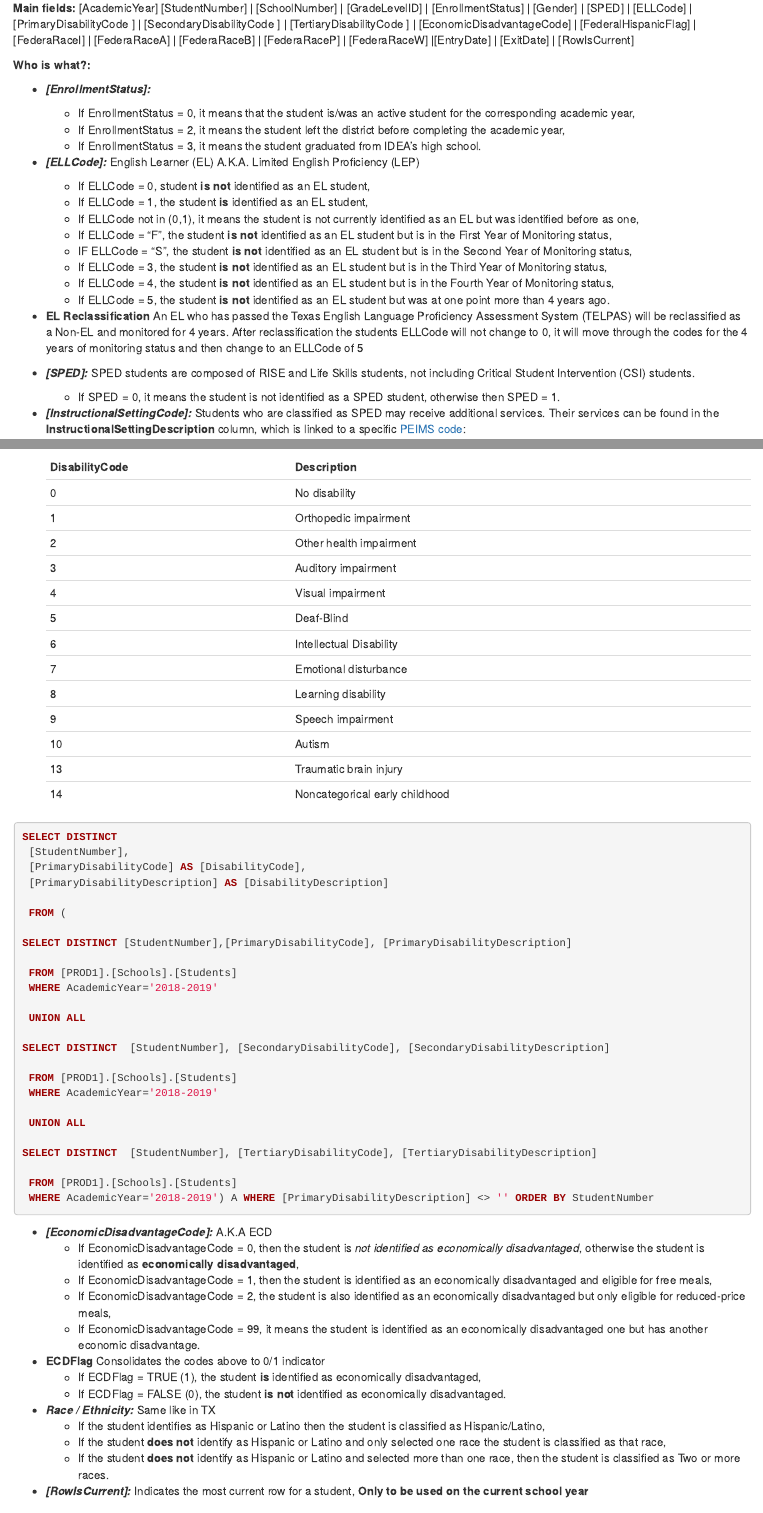
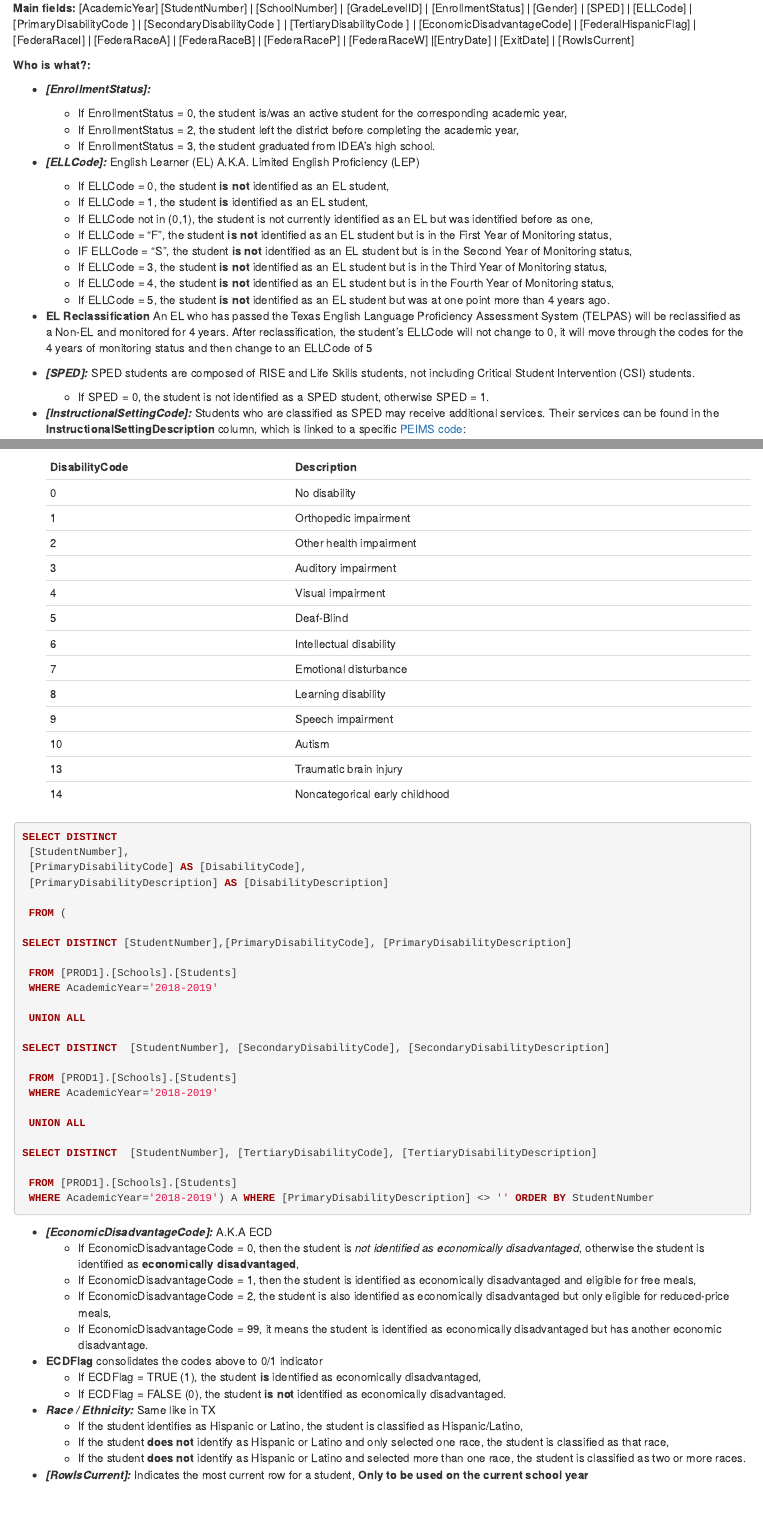
Before and after one commit to idea-analytics/r_and_a_manual, an R Markdown document (04-Tables-Measures-and-Metrics.Rmd): the page in a window 1100 px wide, from 260 px down, and a second part further down, joined at a grey line. Rendered offline with R 4.5, knitr and Pandoc, with nearby package versions; drawn as R Markdown's standard HTML page in place of the format the file asks for.

Commit message:
typos, grammar edits

```diff
--- a/04-Tables-Measures-and-Metrics.Rmd
+++ b/04-Tables-Measures-and-Metrics.Rmd
@@ -15,24 +15,24 @@ We use this table to know to what subpopulation a student belongs to. Also, we c
 **Who is what?:**
 
 * **_[EnrollmentStatus]:_**
-  + If EnrollmentStatus = 0, it means that the student is/was an active student for the corresponding academic year,
-  + If EnrollmentStatus = 2, it means the student left the district before completing the academic year,
-  + If EnrollmentStatus = 3, it means the student graduated from IDEA's high school.
+  + If EnrollmentStatus = 0, the student is/was an active student for the corresponding academic year,
+  + If EnrollmentStatus = 2, the student left the district before completing the academic year,
+  + If EnrollmentStatus = 3, the student graduated from IDEA's high school.
 
 * **_[ELLCode]:_** English Learner (EL) A.K.A. Limited English Proficiency (LEP)
-  + If ELLCode = 0, student **is not** identified as an EL student,
+  + If ELLCode = 0, the student **is not** identified as an EL student,
   + If ELLCode = 1, the student **is** identified as an EL student,
-  + If ELLCode not in (0,1), it means the student is not currently identified as an EL but was identified before as one,
+  + If ELLCode not in (0,1), the student is not currently identified as an EL but was identified before as one,
   + If ELLCode = "F", the student **is not** identified as an EL student but is in the First Year of Monitoring status,
   + IF ELLCode = "S", the student **is not** identified as an EL student but is in the Second Year of Monitoring status,
   + If ELLCode = 3, the student **is not** identified as an EL student but is in the Third Year of Monitoring status,
   + If ELLCode = 4, the student **is not** identified as an EL student but is in the Fourth Year of Monitoring status,
   + If ELLCode = 5, the student **is not** identified as an EL student but was at one point more than 4 years ago.
 
-* **EL Reclassification** An EL who has passed the Texas English Language Proficiency Assessment System (TELPAS) will be reclassified as a Non-EL and monitored for 4 years. After reclassification the students ELLCode will not change to 0, it will move through the codes for the 4 years of monitoring status and then change to an ELLCode of 5
+* **EL Reclassification** An EL who has passed the Texas English Language Proficiency Assessment System (TELPAS) will be reclassified as a Non-EL and monitored for 4 years. After reclassification, the student's ELLCode will not change to 0, it will move through the codes for the 4 years of monitoring status and then change to an ELLCode of 5
 
 * **_[SPED]:_** SPED students are composed of RISE and Life Skills students, not including Critical Student Intervention (CSI) students.
-  + If SPED = 0, it means the student is not identified as a SPED student, otherwise then SPED = 1.
+  + If SPED = 0, the student is not identified as a SPED student, otherwise SPED = 1.
 
 * **_[InstructionalSettingCode]:_** Students who are classified as SPED may receive additional services. Their services can be found in the **InstructionalSettingDescription** column, which is linked to a specific [PEIMS code](https://tealprod.tea.state.tx.us/TWEDS/98/0/0/0/CodeTable/List/14562):
 
@@ -62,7 +62,7 @@ We use this table to know to what subpopulation a student belongs to. Also, we c
  3 | Auditory impairment
  4 | Visual impairment
  5 | Deaf-Blind
- 6 | Intellectual Disability
+ 6 | Intellectual disability
  7 | Emotional disturbance
  8 | Learning disability
  9 | Speech impairment
@@ -102,19 +102,19 @@ SELECT DISTINCT  [StudentNumber], [TertiaryDisabilityCode], [TertiaryDisabilityD
 
 * **_[EconomicDisadvantageCode]:_** A.K.A ECD
   + If EconomicDisadvantageCode = 0, then the student is _not identified as economically disadvantaged_, otherwise the student is identified as **economically disadvantaged**,
-  + If EconomicDisadvantageCode = 1, then the student is identified as an economically disadvantaged and eligible for free meals,
-  + If EconomicDisadvantageCode = 2, the student is also identified as an economically disadvantaged but only eligible for reduced-price meals,
-  + If EconomicDisadvantageCode = 99, it means the student is identified as an economically disadvantaged one but has another economic disadvantage.
-
-* **ECDFlag** Consolidates the codes above to 0/1 indicator
+  + If EconomicDisadvantageCode = 1, then the student is identified as economically disadvantaged and eligible for free meals,
+  + If EconomicDisadvantageCode = 2, the student is also identified as economically disadvantaged but only eligible for reduced-price meals,
+  + If EconomicDisadvantageCode = 99, it means the student is identified as economically disadvantaged but has another economic disadvantage.
+
+* **ECDFlag** consolidates the codes above to 0/1 indicator
   + If ECDFlag = TRUE (1), the student **is** identified as economically disadvantaged,
   + If ECDFlag = FALSE (0), the student **is not** identified as economically disadvantaged.
 
 
 * **_Race / Ethnicity:_** Same like in TX
-  + If the student identifies as Hispanic or Latino then the student is classified as Hispanic/Latino,
-  + If the student **does not** identify as Hispanic or Latino and only selected one race the student is classified as that race,
-  + If the student **does not** identify as Hispanic or Latino and selected more than one race, then the student is classified as Two or more races.
+  + If the student identifies as Hispanic or Latino, the student is classified as Hispanic/Latino,
+  + If the student **does not** identify as Hispanic or Latino and only selected one race, the student is classified as that race,
+  + If the student **does not** identify as Hispanic or Latino and selected more than one race, the student is classified as two or more races.
 
 * **_[RowIsCurrent]:_** Indicates the most current row for a student, **Only to be used on the current school year**
 
```
Also changed, not shown: 04-Tables-Measures-and-Metrics.Rmd (6 more changed lines).
